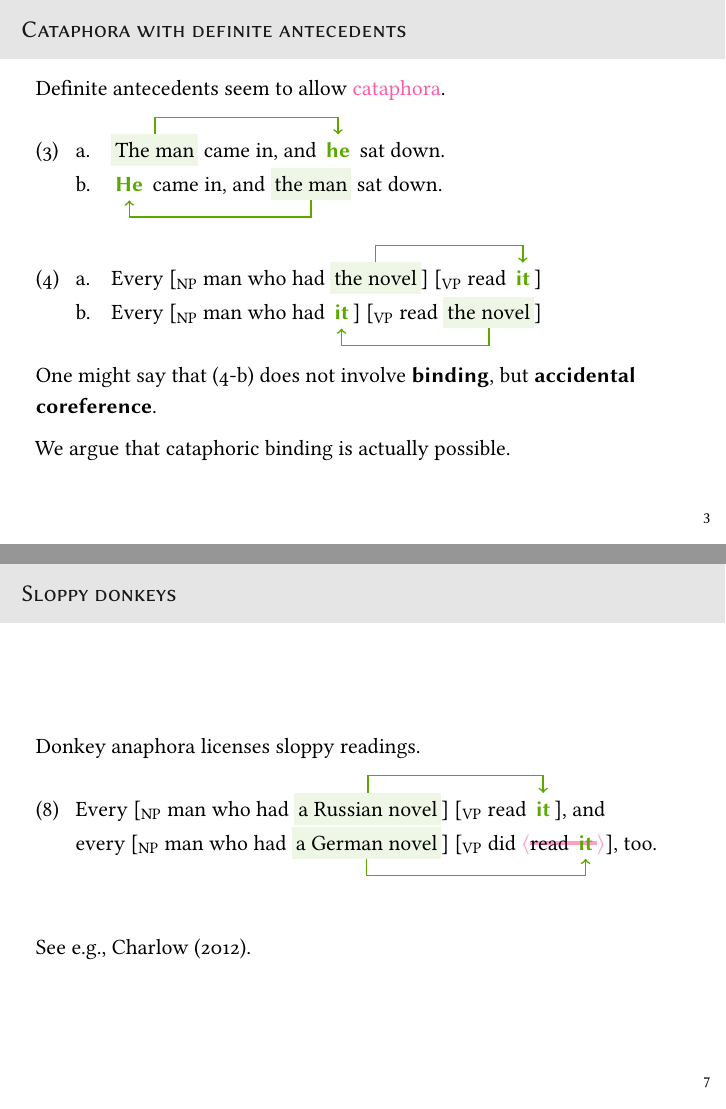
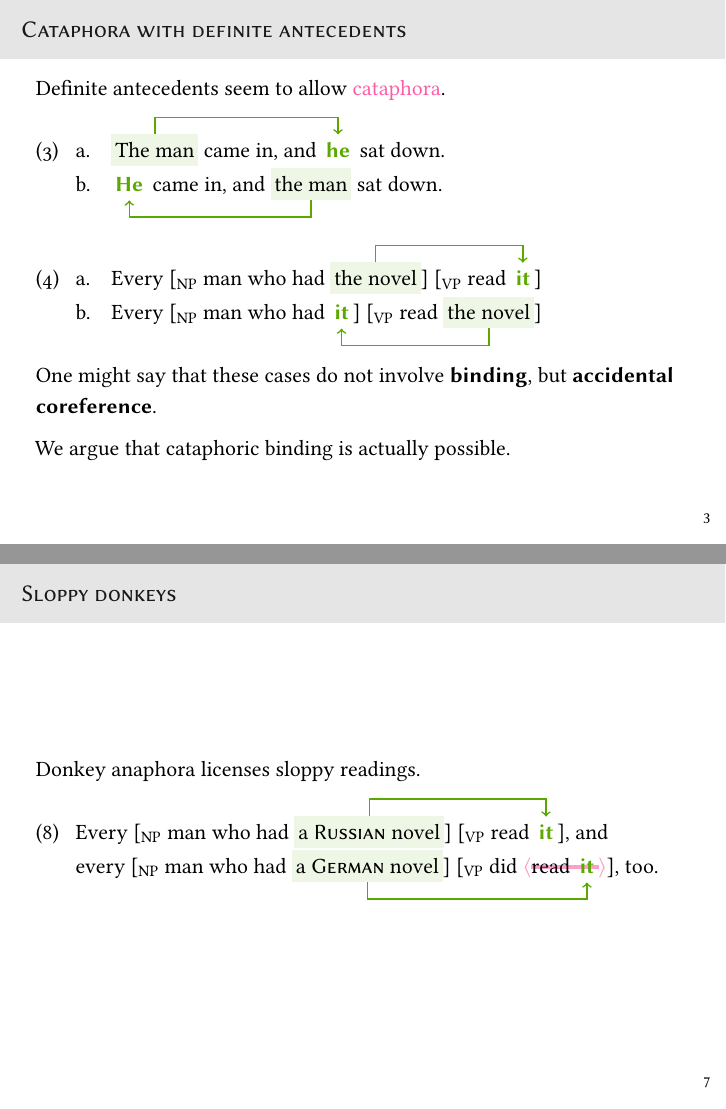
Before and after one commit to patrl/berlin-cataphora, LaTeX slides (berlin-cataphora.tex): pages 3 and 8 of 31, joined at a grey line. Compiled offline with pdfLaTeX.

Commit message:
Update berlin-cataphora.tex

```diff
--- a/berlin-cataphora.tex
+++ b/berlin-cataphora.tex
@@ -73,7 +73,7 @@ Definite antecedents seem to allow \alert{cataphora}.
   \a. Every [\textsubscript{NP} man who had \tikz[na]{\node[fill=green!10](novel3){the novel};}] [\textsubscript{VP} read \tikz[na]{\node[](it3){\textcolor{green}{\bf it}};}]
   \b. Every [\textsubscript{NP} man who had \tikz[na]{\node[](it4){\textcolor{green}{\bf it}};}] [\textsubscript{VP} read \tikz[na]{\node[fill=green!10](novel4){the novel};}]
 
-One might say that \Last[b] does not involve {\bf binding}, but {\bf accidental coreference}.
+One might say that these cases do not involve {\bf binding}, but {\bf accidental coreference}.
 
 We argue that cataphoric binding is actually possible.
 
@@ -135,8 +135,8 @@ and she said [that \tikz[na]{\node[fill=green!10](jorge2){Jorge};} did \elide{me
 
 Donkey anaphora licenses sloppy readings.
 \ex.
-  Every [\textsubscript{NP} man who had \tikz[na]{\node[fill=green!10](novel5){a Russian novel};}] [\textsubscript{VP} read \tikz[na]{\node[](it5){\textcolor{green}{\bf it}};}], and\\
-  every [\textsubscript{NP} man who had \tikz[na]{\node[fill=green!10](novel6){a German novel};}] [\textsubscript{VP} did \elide{read \tikz[na]{\node[](it6){\textcolor{green}{\bf it}};}}], too.\\
+  Every [\textsubscript{NP} man who had \tikz[na]{\node[fill=green!10](novel5){a {\sc Russian} novel};}] [\textsubscript{VP} read \tikz[na]{\node[](it5){\textcolor{green}{\bf it}};}], and\\
+  every [\textsubscript{NP} man who had \tikz[na]{\node[fill=green!10](novel6){a {\sc German} novel};}] [\textsubscript{VP} did \elide{read \tikz[na]{\node[](it6){\textcolor{green}{\bf it}};}}], too.\\
 
 
 \begin{tikzpicture}[overlay]
@@ -144,7 +144,7 @@ Donkey anaphora licenses sloppy readings.
   \draw[green] (novel6.south) -- ++(0,-.30) -| (it6.south);
 \end{tikzpicture}
 
-See e.g., \citet{charlow_cross-categorial_2012}.
+%See e.g., \citet{charlow_cross-categorial_2012}.
 
 \end{frame}
 
```
Also changed, not shown: berlin-cataphora.tex (2 more changed lines).
